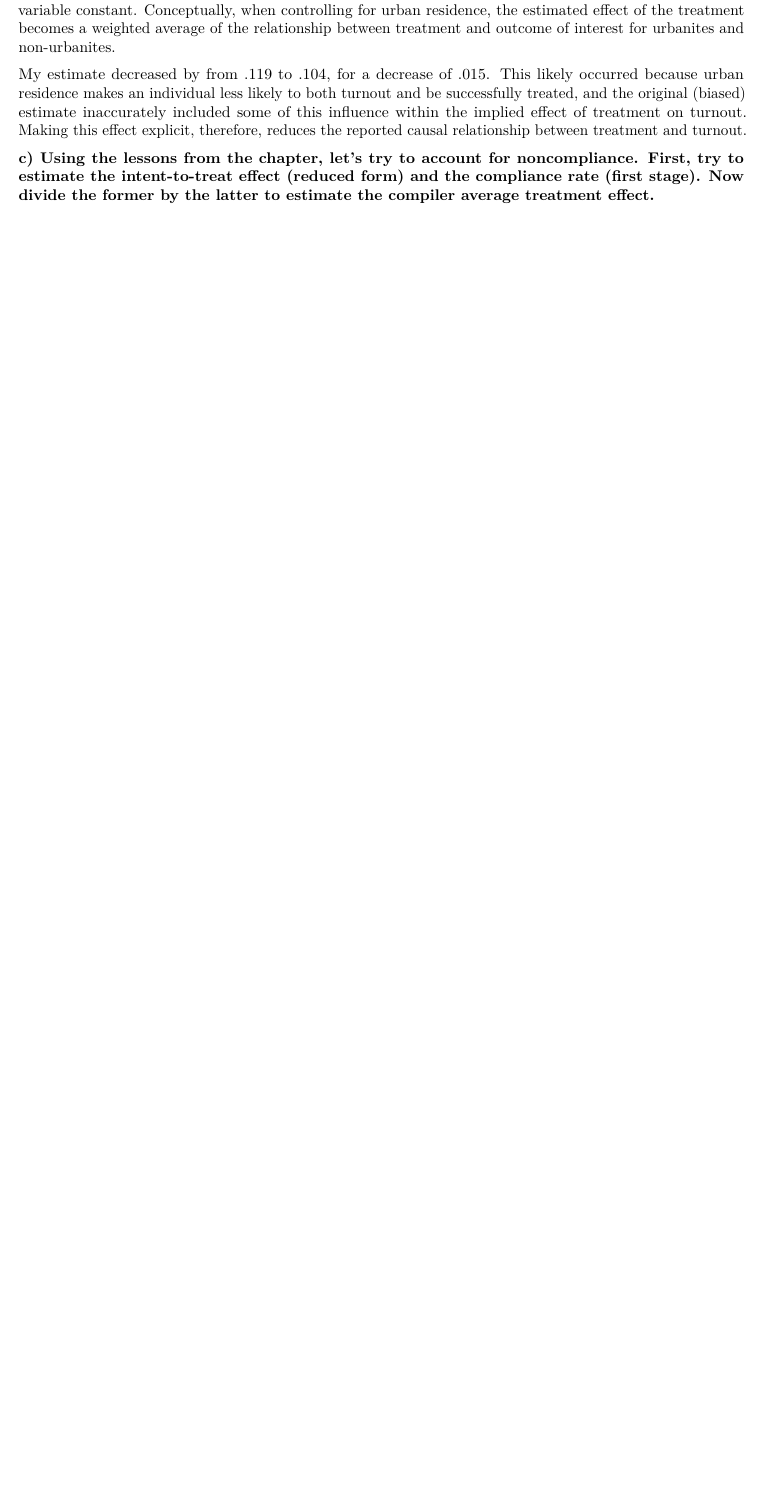
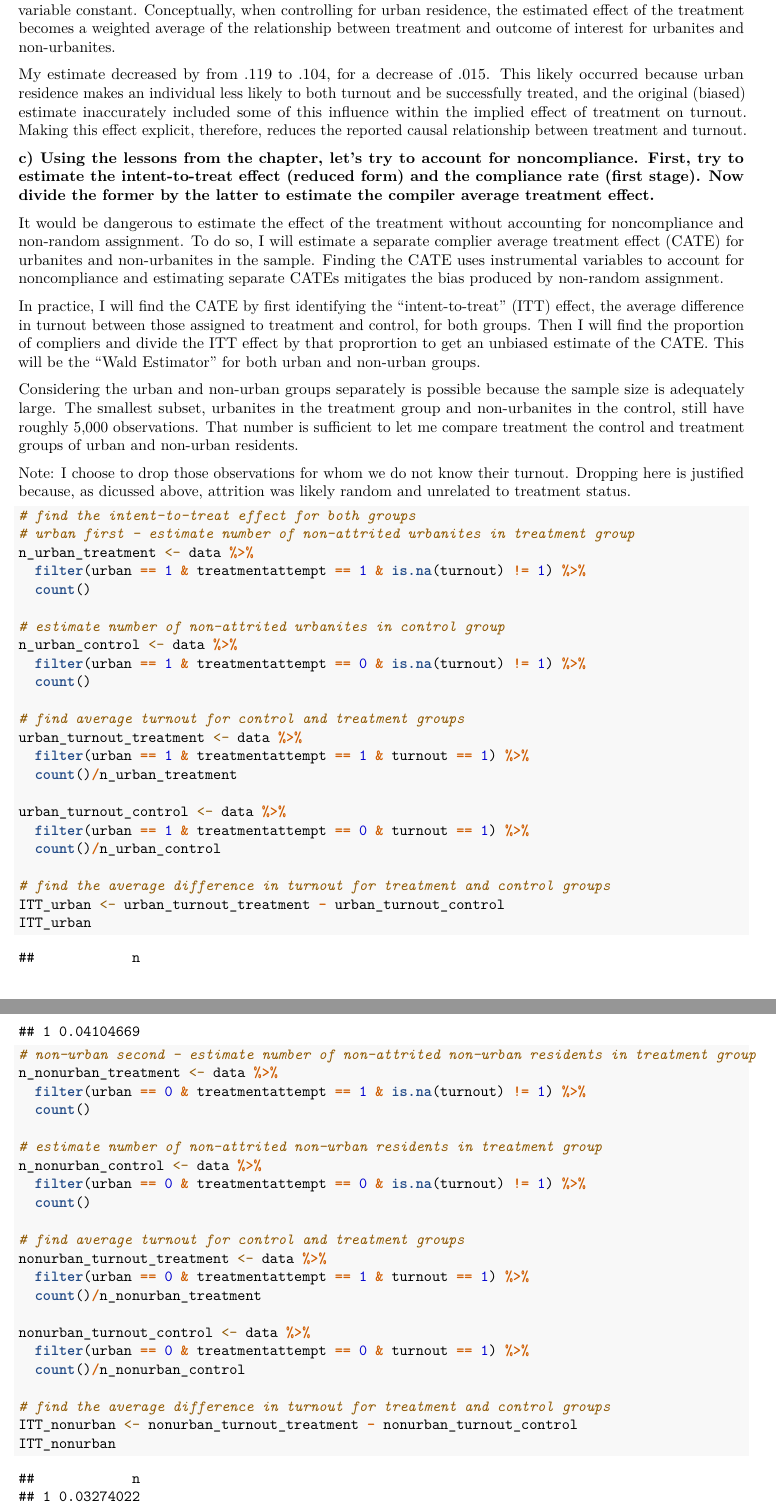
Before and after one commit to zanderarnao/Quantitative-Methods, an R Markdown document (Assignment 3/Assignment 3.Rmd): part of page 6 of 6 before the commit and two parts of pages 6 and 7 of 8 after it, the two joined at a grey line, cut so that both start at the same text, the shorter picture padded with empty space. Rendered offline with R 4.5, knitr and Pandoc, then LaTeX, with nearby package versions.

Commit message:
completed part c

````diff
--- a/Assignment 3/Assignment 3.Rmd
+++ b/Assignment 3/Assignment 3.Rmd
@@ -235,3 +235,60 @@ relationship between treatment and turnout.
 
 **c) Using the lessons from the chapter, let’s try to account for noncompliance. First, try to estimate the intent-to-treat effect (reduced form) and the compliance rate (first stage). Now divide the former by the latter to estimate the compiler average treatment effect.**
 
+It would be dangerous to estimate the effect of the treatment without accounting for noncompliance and
+non-random assignment. To do so, I will estimate a separate complier average treatment effect (CATE)
+for urbanites and non-urbanites in the sample. Finding the CATE uses instrumental variables to account for noncompliance and estimating separate CATEs mitigates the bias produced by non-random assignment.
+
+In practice, I will find the CATE by first identifying the "intent-to-treat" (ITT) effect, the average difference in turnout between those assigned to treatment and control, for both groups. Then I will find the proportion of compliers and divide the ITT effect by that proprortion to get an unbiased estimate of the CATE. This will be the "Wald Estimator" for both urban and non-urban groups.
+
+Considering the urban and non-urban groups separately is possible because the sample size is adequately large. The smallest subset, urbanites in the treatment group and non-urbanites in the control, still have roughly 5,000 observations. That number is sufficient to let me compare treatment the control and treatment groups of urban and non-urban residents.
+
+Note: I choose to drop those observations for whom we do not know their turnout. Dropping here is justified because, as dicussed above, attrition was likely random and unrelated to treatment status.
+
+```{r ITT}
+# find the intent-to-treat effect for both groups
+# urban first - estimate number of non-attrited urbanites in treatment group
+n_urban_treatment <- data %>%
+  filter(urban == 1 & treatmentattempt == 1 & is.na(turnout) != 1) %>%
+  count()
+
+# estimate number of non-attrited urbanites in control group
+n_urban_control <- data %>%
+  filter(urban == 1 & treatmentattempt == 0 & is.na(turnout) != 1) %>%
+  count()
+
+# find average turnout for control and treatment groups
+urban_turnout_treatment <- data %>%
+  filter(urban == 1 & treatmentattempt == 1 & turnout == 1) %>%
+  count()/n_urban_treatment
+
+urban_turnout_control <- data %>%
+  filter(urban == 1 & treatmentattempt == 0 & turnout == 1) %>%
+  count()/n_urban_control
+
+# find the average difference in turnout for treatment and control groups
+ITT_urban <- urban_turnout_treatment - urban_turnout_control
+ITT_urban
+
+# non-urban second - estimate number of non-attrited non-urban residents in treatment group
+n_nonurban_treatment <- data %>%
+  filter(urban == 0 & treatmentattempt == 1 & is.na(turnout) != 1) %>%
+  count()
+
+# estimate number of non-attrited non-urban residents in treatment group
+n_nonurban_control <- data %>%
+  filter(urban == 0 & treatmentattempt == 0 & is.na(turnout) != 1) %>%
+  count()
+
+# find average turnout for control and treatment groups
+nonurban_turnout_treatment <- data %>%
+  filter(urban == 0 & treatmentattempt == 1 & turnout == 1) %>%
+  count()/n_nonurban_treatment
+
+nonurban_turnout_control <- data %>%
+  filter(urban == 0 & treatmentattempt == 0 & turnout == 1) %>%
+  count()/n_nonurban_control
+
+# find the average difference in turnout for treatment and control groups
+ITT_nonurban <- nonurban_turnout_treatment - nonurban_turnout_control
+ITT_nonurban
````
Also changed, not shown: Assignment 3/Assignment 3.Rmd (61 more changed lines).
